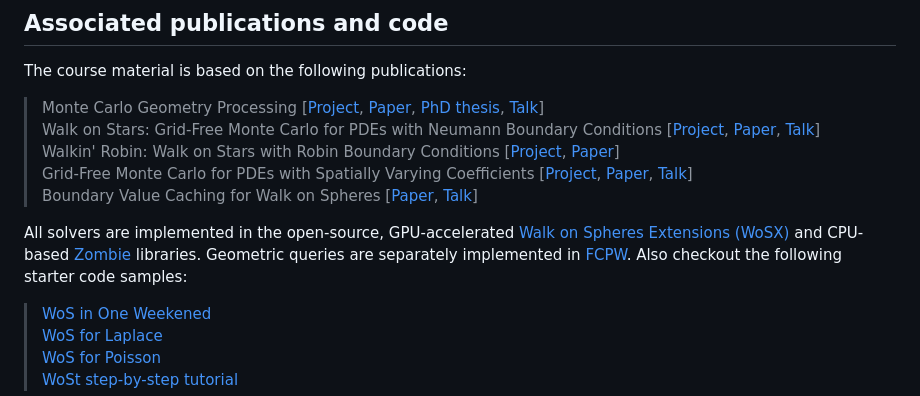
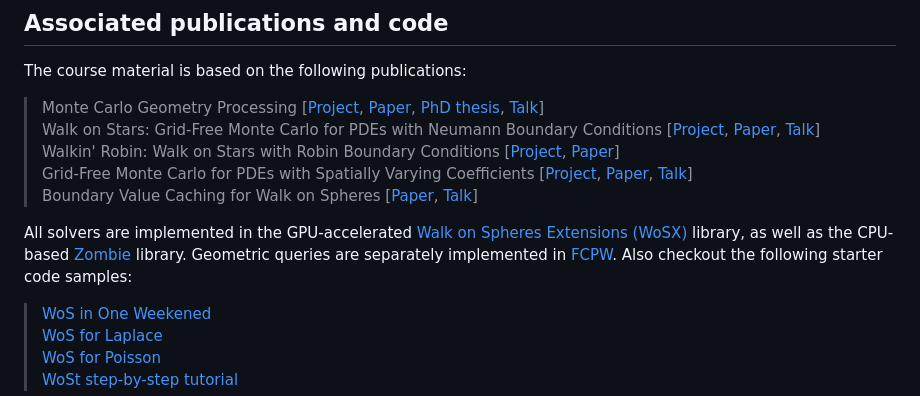
Before and after one commit to rohan-sawhney/mcgp-resources, a Markdown page: README.md, the part around the change. GitHub-like rendering.

```diff
--- a/README.md
+++ b/README.md
@@ -23,7 +23,7 @@ The course material is based on the following publications:
 > Grid-Free Monte Carlo for PDEs with Spatially Varying Coefficients [[Project](https://cs.dartmouth.edu/wjarosz/publications/sawhneyseyb22gridfree.html), [Paper](http://www.rohansawhney.io/vcwos.pdf), [Talk](https://www.youtube.com/watch?v=dXROl0KGPXc)]<br>
 > Boundary Value Caching for Walk on Spheres [[Paper](http://www.rohansawhney.io/BoundaryValueCaching.pdf), [Talk](https://www.youtube.com/watch?v=J9o7kgrpco0)]
 
-All solvers are implemented in the open-source, GPU-accelerated [Walk on Spheres Extensions (WoSX)](https://github.com/nv-tlabs/wosx) and CPU-based [Zombie](https://github.com/rohan-sawhney/zombie) libraries. Geometric queries are separately implemented in [FCPW](https://github.com/rohan-sawhney/fcpw). Also checkout the following starter code samples:
+All solvers are implemented in the GPU-accelerated [Walk on Spheres Extensions (WoSX)](https://github.com/nv-tlabs/wosx) library, as well as the CPU-based [Zombie](https://github.com/rohan-sawhney/zombie) library. Geometric queries are separately implemented in [FCPW](https://github.com/rohan-sawhney/fcpw). Also checkout the following starter code samples:
 
 > [WoS in One Weekened](https://brickisland.net/wos-one-weekend/)\
 > [WoS for Laplace](https://www.cs.cmu.edu/~kmcrane/Projects/MonteCarloGeometryProcessing/WoSLaplace2D.cpp.html)\
```
